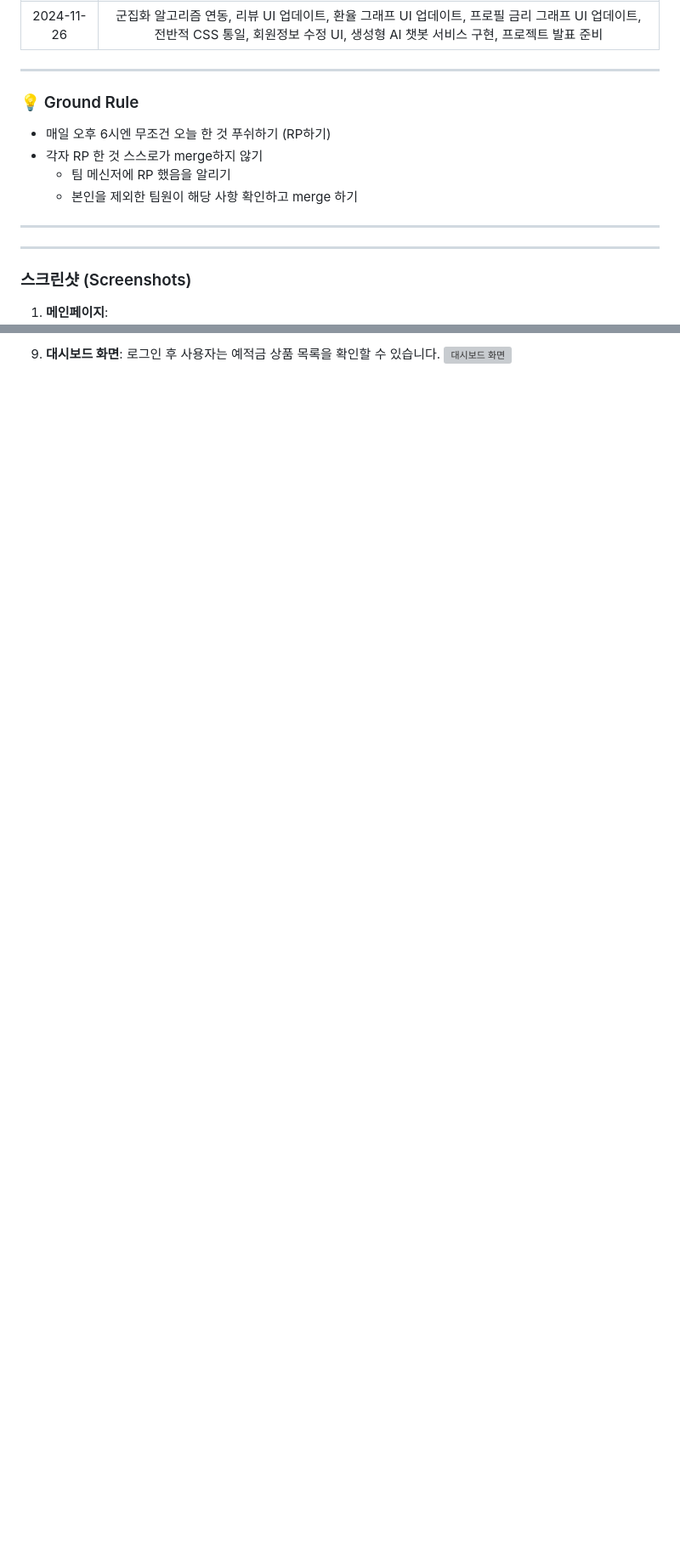
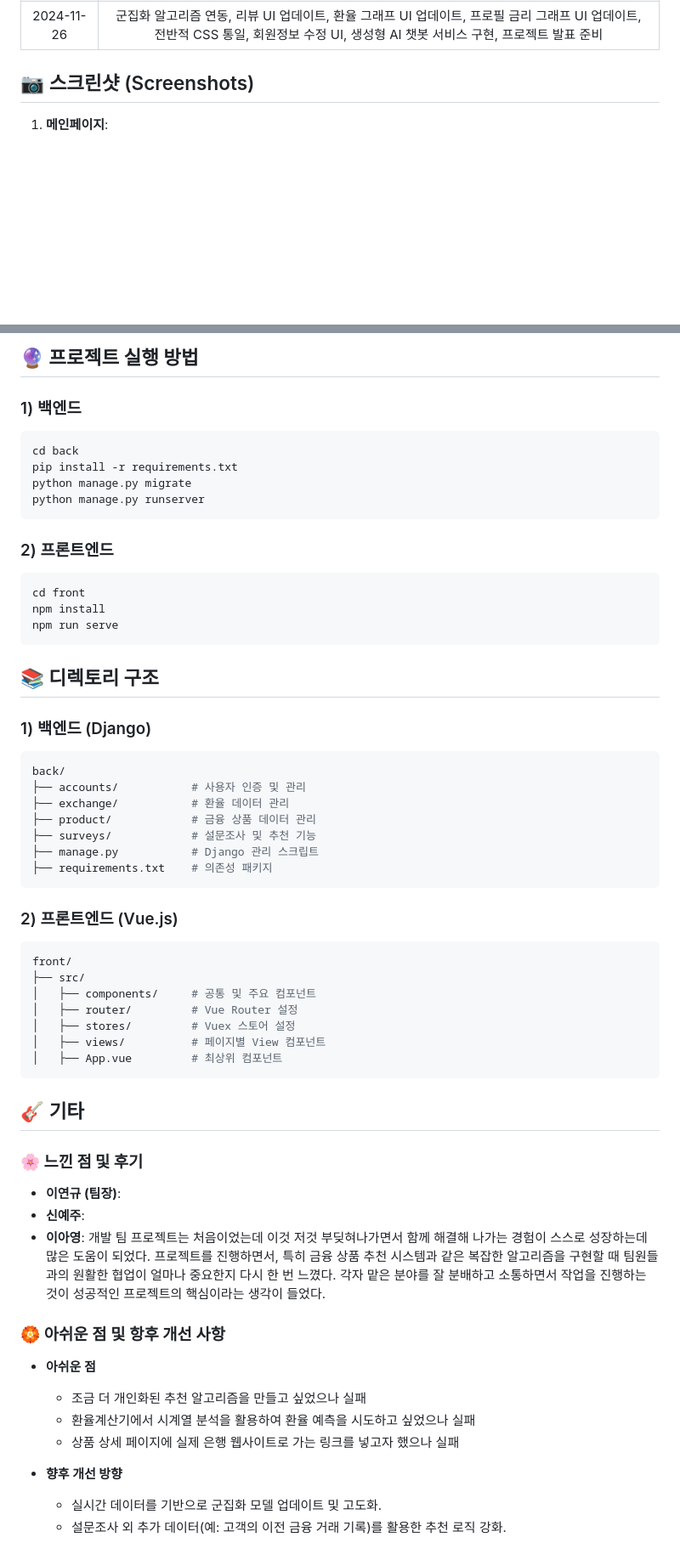
Before and after one commit to aaaange/DoTheZ_Plan, a Markdown page: README.md, 2 parts joined by grey strips. Shown: that part at 85% size. Drawn GitHub-style; blank space fills up the shorter version; grey boxes are pictures that could not be loaded.

````diff
--- a/README.md
+++ b/README.md
@@ -85,19 +140,7 @@
 |2024-11-26| 군집화 알고리즘 연동, 리뷰 UI 업데이트, 환율 그래프 UI 업데이트, 프로필 금리 그래프 UI 업데이트, 전반적 CSS 통일, 회원정보 수정 UI, 생성형 AI 챗봇 서비스 구현, 프로젝트 발표 준비 |
 
 
-
----
-
-### 💡 Ground Rule
-- 매일 오후 6시엔 무조건 오늘 한 것 푸쉬하기 (RP하기)
-- 각자 RP 한 것 스스로가 merge하지 않기
-    - 팀 메신저에 RP 했음을 알리기
-    - 본인을 제외한 팀원이 해당 사항 확인하고 merge 하기
-
----
-
----
-### 스크린샷 (Screenshots)
+## 📷 스크린샷 (Screenshots)
 1. **메인페이지**:
     <img src="image/메인페이지.png">
 
@@ -124,3 +165,54 @@
 
-2. **대시보드 화면**: 로그인 후 사용자는 예적금 상품 목록을 확인할 수 있습니다.
-   ![대시보드 화면](image_url_2)
+
+## **🔮 프로젝트 실행 방법**
+### 1) **백엔드**
+```bash
+cd back
+pip install -r requirements.txt
+python manage.py migrate
+python manage.py runserver
+```
+### 2) 프론트엔드
+``` bash
+cd front
+npm install
+npm run serve
+```
+## **📚 디렉토리 구조**
+### 1) 백엔드 (Django)
+```bash
+back/
+├── accounts/           # 사용자 인증 및 관리
+├── exchange/           # 환율 데이터 관리
+├── product/            # 금융 상품 데이터 관리
+├── surveys/            # 설문조사 및 추천 기능
+├── manage.py           # Django 관리 스크립트
+├── requirements.txt    # 의존성 패키지
+```
+### 2) 프론트엔드 (Vue.js)
+```bash
+front/
+├── src/
+│   ├── components/     # 공통 및 주요 컴포넌트
+│   ├── router/         # Vue Router 설정
+│   ├── stores/         # Vuex 스토어 설정
+│   ├── views/          # 페이지별 View 컴포넌트
+│   ├── App.vue         # 최상위 컴포넌트
+```
+## 🎸 기타
+### **🌸 느낀 점 및 후기**
+- **이연규 (팀장)**:
+- **신예주**:
+- **이아영**: 개발 팀 프로젝트는 처음이었는데 이것 저것 부딪혀나가면서 함께 해결해 나가는 경험이 스스로 성장하는데 많은 도움이 되었다. 프로젝트를 진행하면서, 특히 금융 상품 추천 시스템과 같은 복잡한 알고리즘을 구현할 때 팀원들과의 원활한 협업이 얼마나 중요한지 다시 한 번 느꼈다. 각자 맡은 분야를 잘 분배하고 소통하면서 작업을 진행하는 것이 성공적인 프로젝트의 핵심이라는 생각이 들었다.
+
+
+
+### 🏵️ 아쉬운 점 및 항후 개선 사항
+- **아쉬운 점**
+  - 조금 더 개인화된 추천 알고리즘을 만들고 싶었으나 실패
+  - 환율계산기에서 시계열 분석을 활용하여 환율 예측을 시도하고 싶었으나 실패
+  - 상품 상세 페이지에 실제 은행 웹사이트로 가는 링크를 넣고자 했으나 실패
+
+- **향후 개선 방향**
+  - 실시간 데이터를 기반으로 군집화 모델 업데이트 및 고도화.
+  - 설문조사 외 추가 데이터(예: 고객의 이전 금융 거래 기록)를 활용한 추천 로직 강화.
````
Also changed, not shown: other parts of README.md (+111 -58 lines), image/exchange-rate.png (added), image/map.png (added), image/recommend.png (added).
